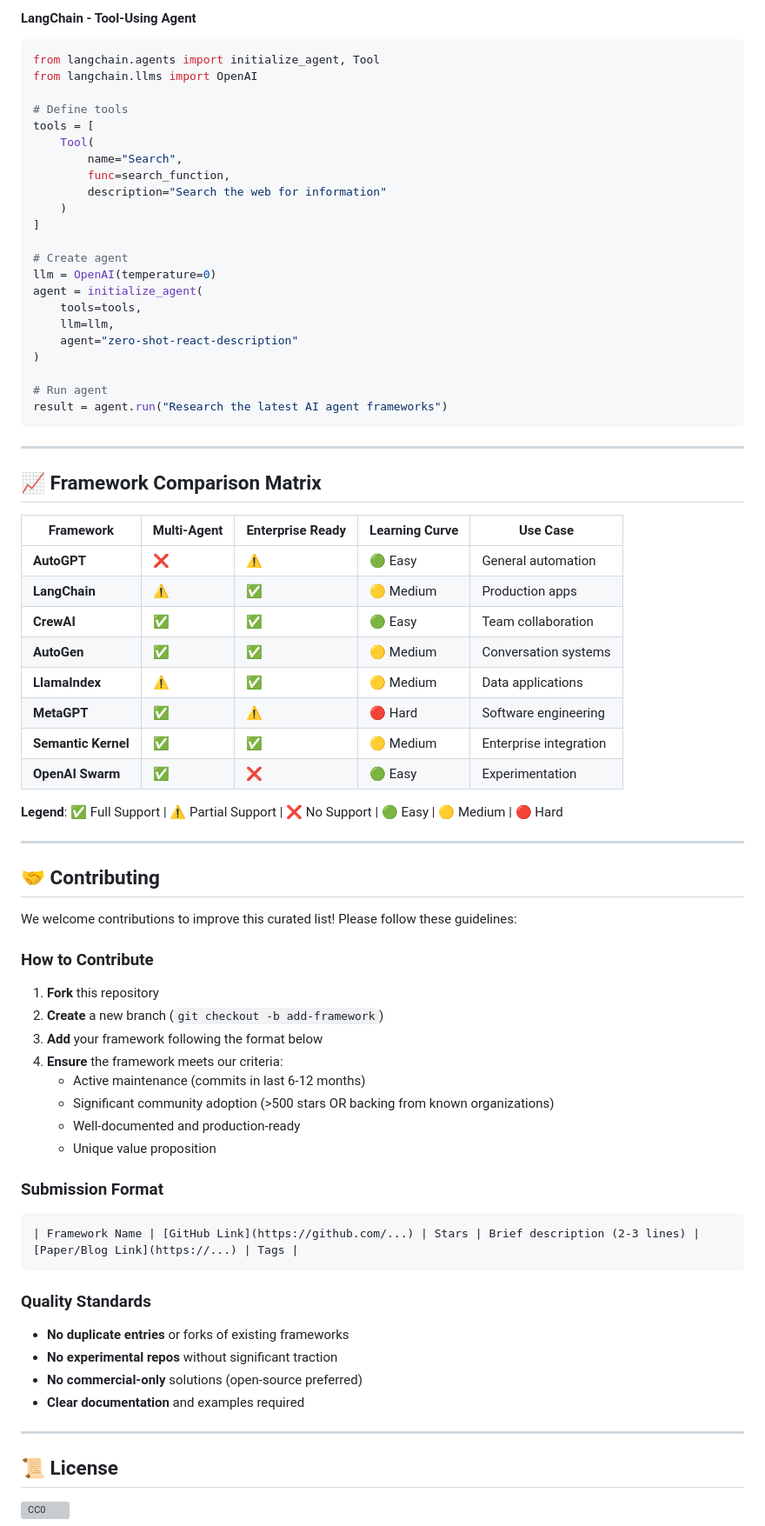
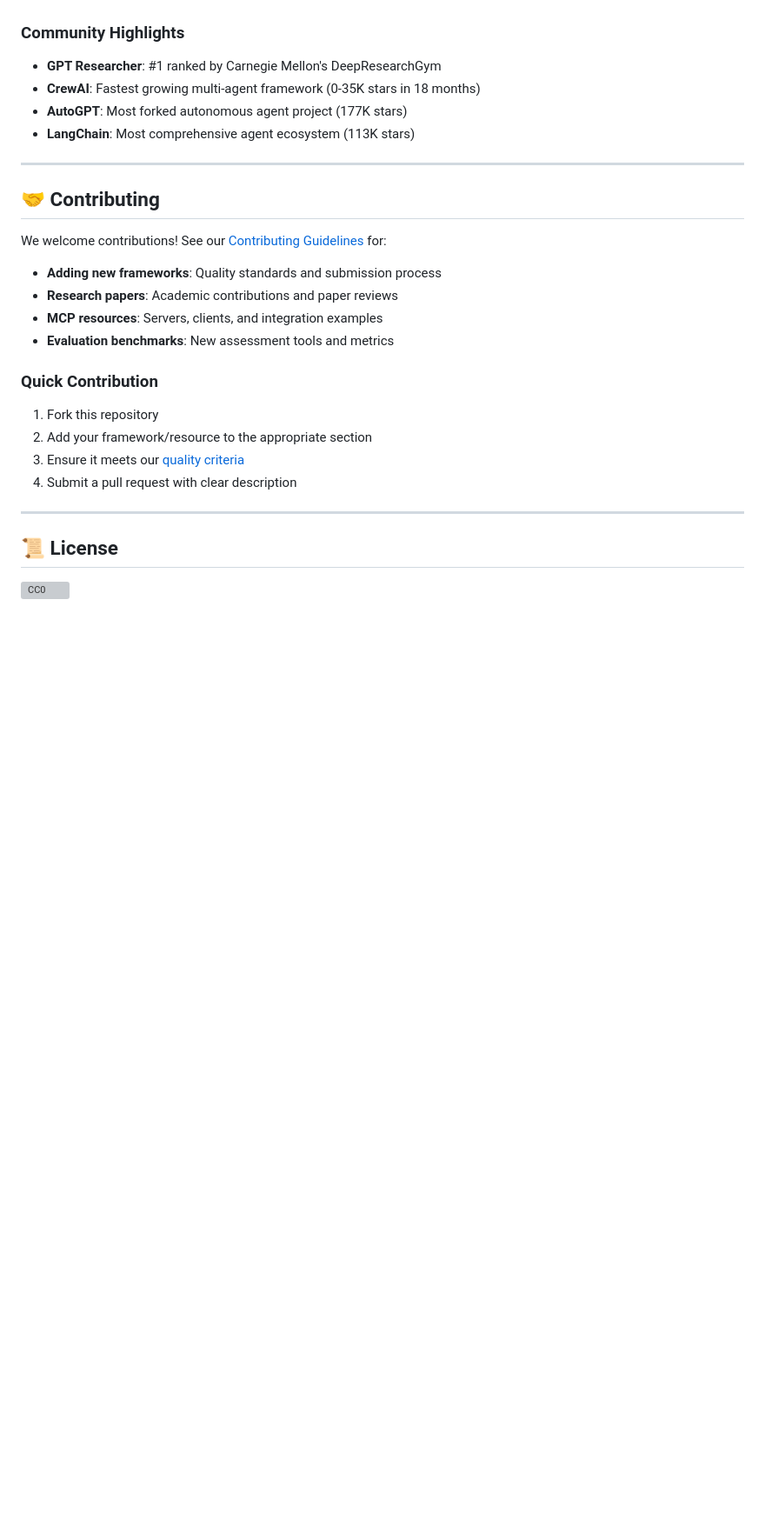
Before and after one commit to buntys2010/awesome-ai-agents, a Markdown page: README.md, the part around one of its changes. Shown at 87% size. Rendered like a GitHub page; blank space fills up the shorter version; grey boxes are pictures that could not be loaded.

````diff
--- a/README.md
+++ b/README.md
@@ -171,72 +192,25 @@ result = crew.kickoff()
-#### **LangChain - Tool-Using Agent**
-```python
-from langchain.agents import initialize_agent, Tool
-from langchain.llms import OpenAI
-
-# Define tools
-tools = [
-    Tool(
-        name="Search",
-        func=search_function,
-        description="Search the web for information"
-    )
-]
-
-# Create agent
-llm = OpenAI(temperature=0)
-agent = initialize_agent(
-    tools=tools,
-    llm=llm,
-    agent="zero-shot-react-description"
-)
-
-# Run agent
-result = agent.run("Research the latest AI agent frameworks")
-```
-
----
-
-## 📈 Framework Comparison Matrix
-
-| Framework | Multi-Agent | Enterprise Ready | Learning Curve | Use Case |
-|-----------|-------------|------------------|----------------|-----------|
-| **AutoGPT** | ❌ | ⚠️ | 🟢 Easy | General automation |
-| **LangChain** | ⚠️ | ✅ | 🟡 Medium | Production apps |
-| **CrewAI** | ✅ | ✅ | 🟢 Easy | Team collaboration |
-| **AutoGen** | ✅ | ✅ | 🟡 Medium | Conversation systems |
-| **LlamaIndex** | ⚠️ | ✅ | 🟡 Medium | Data applications |
-| **MetaGPT** | ✅ | ⚠️ | 🔴 Hard | Software engineering |
-| **Semantic Kernel** | ✅ | ✅ | 🟡 Medium | Enterprise integration |
-| **OpenAI Swarm** | ✅ | ❌ | 🟢 Easy | Experimentation |
-
-**Legend**: ✅ Full Support | ⚠️ Partial Support | ❌ No Support | 🟢 Easy | 🟡 Medium | 🔴 Hard
+### Community Highlights
+- **GPT Researcher**: #1 ranked by Carnegie Mellon's DeepResearchGym
+- **CrewAI**: Fastest growing multi-agent framework (0-35K stars in 18 months)
+- **AutoGPT**: Most forked autonomous agent project (177K stars)
+- **LangChain**: Most comprehensive agent ecosystem (113K stars)
 
 ---
 
 ## 🤝 Contributing
 
-We welcome contributions to improve this curated list! Please follow these guidelines:
+We welcome contributions! See our [Contributing Guidelines](CONTRIBUTING.md) for:
 
-### How to Contribute
-1. **Fork** this repository
-2. **Create** a new branch (`git checkout -b add-framework`)
-3. **Add** your framework following the format below
-4. **Ensure** the framework meets our criteria:
-   - Active maintenance (commits in last 6-12 months)
-   - Significant community adoption (>500 stars OR backing from known organizations)
-   - Well-documented and production-ready
-   - Unique value proposition
+- **Adding new frameworks**: Quality standards and submission process
+- **Research papers**: Academic contributions and paper reviews
+- **MCP resources**: Servers, clients, and integration examples
+- **Evaluation benchmarks**: New assessment tools and metrics
 
-### Submission Format
-```markdown
-| Framework Name | [GitHub Link](https://github.com/...) | Stars | Brief description (2-3 lines) | [Paper/Blog Link](https://...) | Tags |
-```
-
-### Quality Standards
-- **No duplicate entries** or forks of existing frameworks
-- **No experimental repos** without significant traction
-- **No commercial-only** solutions (open-source preferred)
-- **Clear documentation** and examples required
+### Quick Contribution
+1. Fork this repository
+2. Add your framework/resource to the appropriate section
+3. Ensure it meets our [quality criteria](CONTRIBUTING.md#quality-standards)
+4. Submit a pull request with clear description
 
 ---
 
````
Also changed, not shown: other parts of README.md (+157 -122 lines).
